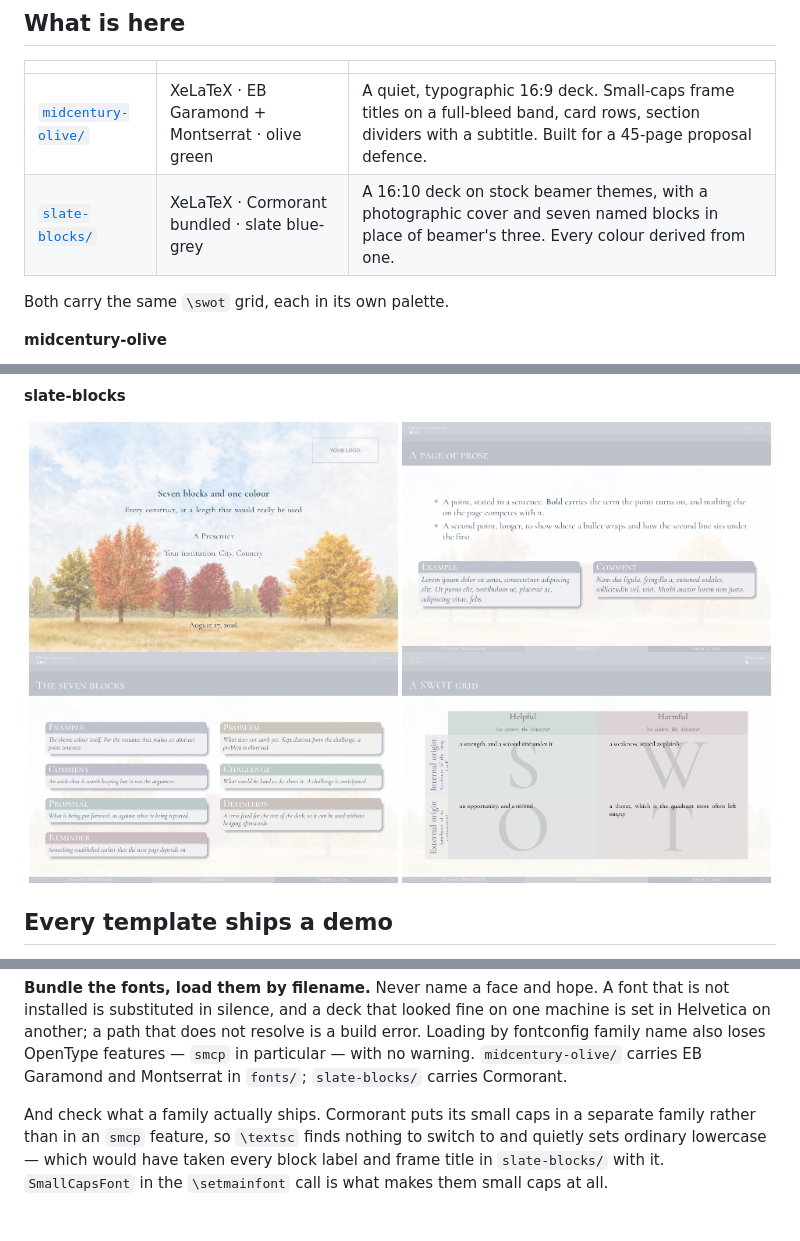
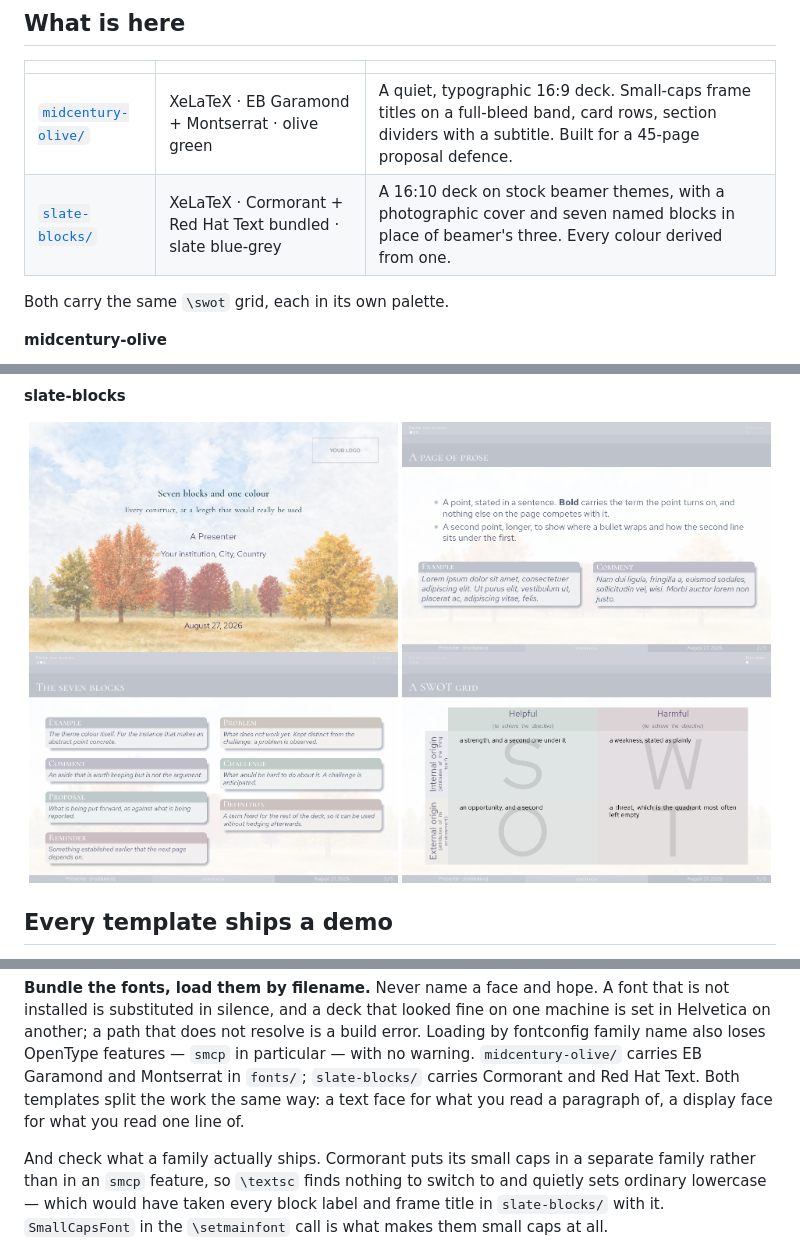
Before and after one commit to RaphaelZH/beamer-templates, a Markdown page: README.md, 3 parts joined by grey strips. Rendered like a GitHub page; pictures changed too: slate-blocks/screenshots/blocks.png, slate-blocks/screenshots/prose.png, slate-blocks/screenshots/swot.png; blank space fills up the shorter version.

```diff
--- a/README.md
+++ b/README.md
@@ -13,7 +13,7 @@ combine two.
 | | | |
 |---|---|---|
 | [`midcentury-olive/`](midcentury-olive/) | XeLaTeX · EB Garamond + Montserrat · olive green | A quiet, typographic 16:9 deck. Small-caps frame titles on a full-bleed band, card rows, section dividers with a subtitle. Built for a 45-page proposal defence. |
-| [`slate-blocks/`](slate-blocks/) | XeLaTeX · Cormorant bundled · slate blue-grey | A 16:10 deck on stock beamer themes, with a photographic cover and seven named blocks in place of beamer's three. Every colour derived from one. |
+| [`slate-blocks/`](slate-blocks/) | XeLaTeX · Cormorant + Red Hat Text bundled · slate blue-grey | A 16:10 deck on stock beamer themes, with a photographic cover and seven named blocks in place of beamer's three. Every colour derived from one. |
 
 Both carry the same `\swot` grid, each in its own palette.
 
@@ -71,7 +71,9 @@ that is not installed is substituted in silence, and a deck that looked fine on
 one machine is set in Helvetica on another; a path that does not resolve is a
 build error. Loading by fontconfig family name also loses OpenType features —
 `smcp` in particular — with no warning. `midcentury-olive/` carries EB Garamond
-and Montserrat in `fonts/`; `slate-blocks/` carries Cormorant.
+and Montserrat in `fonts/`; `slate-blocks/` carries Cormorant and Red Hat Text.
+Both templates split the work the same way: a text face for what you read a
+paragraph of, a display face for what you read one line of.
 
 And check what a family actually ships. Cormorant puts its small caps in a
 separate family rather than in an `smcp` feature, so `\textsc` finds nothing to
```
Also changed, not shown: other parts of README.md (+1 -1 lines), slate-blocks/README.md (+38 -15 lines), slate-blocks/screenshots/steps.png, 9 other files.
